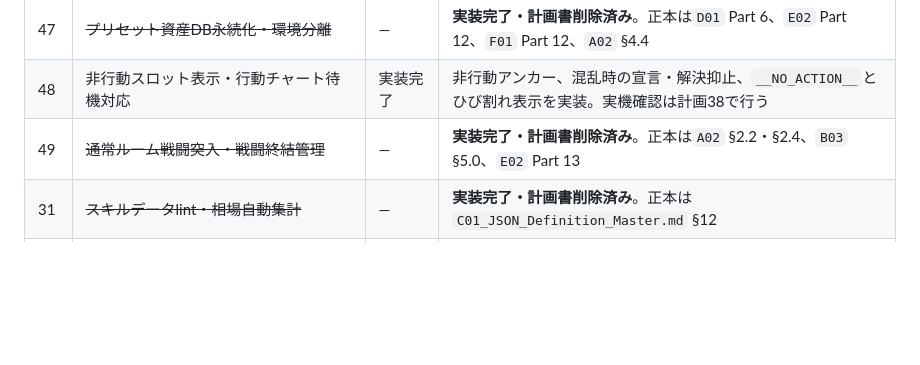
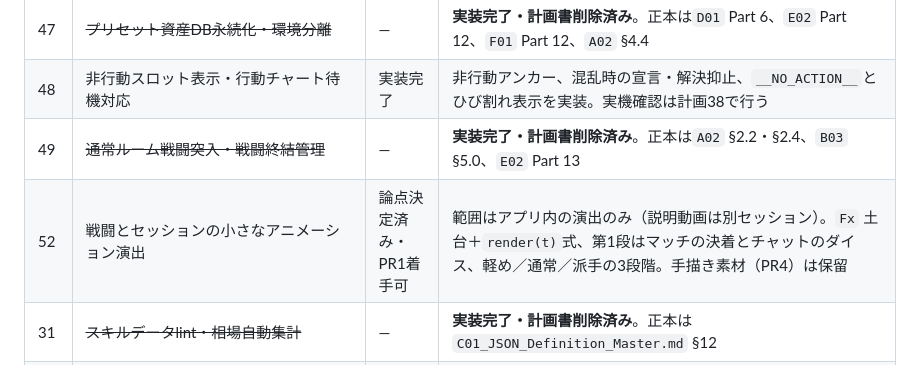
Before and after one commit to ronme06928-PowerfulFox/gemtrpg-bot, a Markdown page: manuals/planned/00_Open_Tasks_Digest.md, the part around one of its changes. Rendered like a GitHub page; blank space fills up the shorter version.

Commit message:
docs: 計画52 戦闘とセッションの小さなアニメーション演出を追加
Fx土台とrender(t)式、第1段はマッチの決着とチャットのダイス、
軽め／通常／派手の3段階。手描き素材(PR4)は保留。残タスク一覧にも追加。

Co-Authored-By: Claude Opus 5.5 <noreply@anthropic.com>

```diff
--- a/manuals/planned/00_Open_Tasks_Digest.md
+++ b/manuals/planned/00_Open_Tasks_Digest.md
@@ -77,6 +77,7 @@
 | 47 | ~~プリセット資産DB永続化・環境分離~~ | — | **実装完了・計画書削除済み**。正本は`D01` Part 6、`E02` Part 12、`F01` Part 12、`A02` §4.4 |
 | 48 | 非行動スロット表示・行動チャート待機対応 | 実装完了 | 非行動アンカー、混乱時の宣言・解決抑止、`__NO_ACTION__`とひび割れ表示を実装。実機確認は計画38で行う |
 | 49 | ~~通常ルーム戦闘突入・戦闘終結管理~~ | — | **実装完了・計画書削除済み**。正本は`A02` §2.2・§2.4、`B03` §5.0、`E02` Part 13 |
+| 52 | 戦闘とセッションの小さなアニメーション演出 | 論点決定済み・PR1着手可 | 範囲はアプリ内の演出のみ（説明動画は別セッション）。`Fx` 土台＋`render(t)`式、第1段はマッチの決着とチャットのダイス、軽め／通常／派手の3段階。手描き素材（PR4）は保留 |
 | 31 | ~~スキルデータlint・相場自動集計~~ | — | **実装完了・計画書削除済み**。正本は `C01_JSON_Definition_Master.md` §12 |
 | 32 | ~~戦闘UI一本化（旧テキスト戦闘の廃止）~~ | — | **実装完了・計画書削除済み**。正本は `E01_Visual_Battle_Architecture.md` 追補 |
 | 33 | ~~`manager/utils.py` 分割~~ | — | **実装完了・計画書削除済み**。正本は `B01_Skill_Logic_Core.md` 追補 |
```
Also changed, not shown: other parts of manuals/planned/00_Open_Tasks_Digest.md (+1 -1 lines), manuals/planned/52_Battle_Motion_FX_Plan.md (added, +142 -0 lines).
